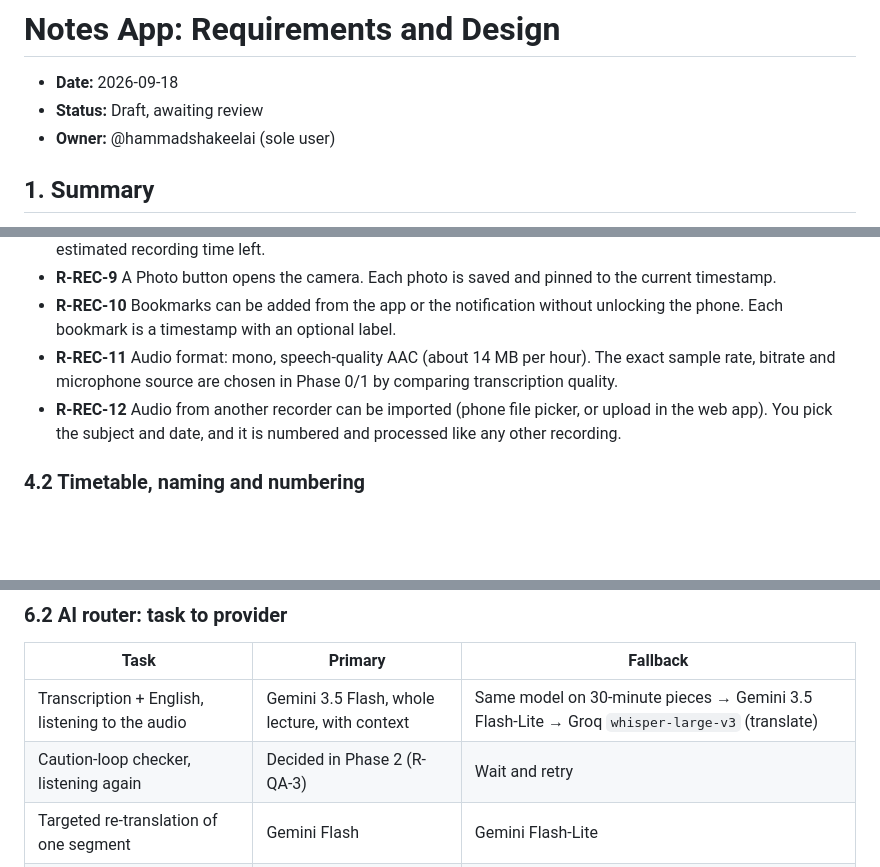
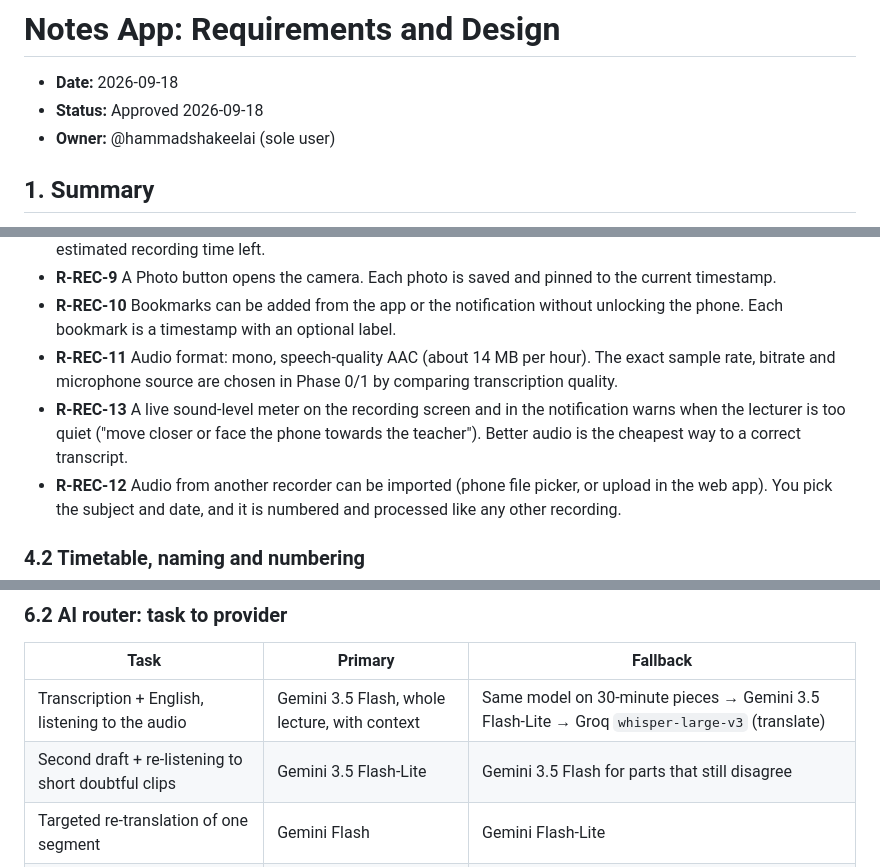
Before and after one commit to hammadshakeelai/notes-app, a Markdown page: docs/specs/2026-09-18-notes-app-design.md, 3 parts joined by grey strips. Rendered like a GitHub page; blank space fills up the shorter version.

```diff
--- a/docs/specs/2026-09-18-notes-app-design.md
+++ b/docs/specs/2026-09-18-notes-app-design.md
@@ -1,7 +1,7 @@
 # Notes App: Requirements and Design
 
 - **Date:** 2026-09-18
-- **Status:** Draft, awaiting review
+- **Status:** Approved 2026-09-18
 - **Owner:** @hammadshakeelai (sole user)
 
 ## 1. Summary
@@ -55,6 +55,7 @@ The student's consumer subscriptions (Google AI Pro, Claude Pro, ChatGPT Plus) d
 - **R-REC-9** A Photo button opens the camera. Each photo is saved and pinned to the current timestamp.
 - **R-REC-10** Bookmarks can be added from the app or the notification without unlocking the phone. Each bookmark is a timestamp with an optional label.
 - **R-REC-11** Audio format: mono, speech-quality AAC (about 14 MB per hour). The exact sample rate, bitrate and microphone source are chosen in Phase 0/1 by comparing transcription quality.
+- **R-REC-13** A live sound-level meter on the recording screen and in the notification warns when the lecturer is too quiet ("move closer or face the phone towards the teacher"). Better audio is the cheapest way to a correct transcript.
 - **R-REC-12** Audio from another recorder can be imported (phone file picker, or upload in the web app). You pick the subject and date, and it is numbered and processed like any other recording.
 
 ### 4.2 Timetable, naming and numbering
@@ -211,7 +221,7 @@ Notes on platform choices:
 | Task | Primary | Fallback |
 | --- | --- | --- |
 | Transcription + English, listening to the audio | Gemini 3.5 Flash, whole lecture, with context | Same model on 30-minute pieces → Gemini 3.5 Flash-Lite → Groq `whisper-large-v3` (translate) |
-| Caution-loop checker, listening again | Decided in Phase 2 (R-QA-3) | Wait and retry |
+| Second draft + re-listening to short doubtful clips | Gemini 3.5 Flash-Lite | Gemini 3.5 Flash for parts that still disagree |
 | Targeted re-translation of one segment | Gemini Flash | Gemini Flash-Lite |
 | Summary + notes (reads photos) | Gemini Flash | Gemini Flash-Lite |
 | Flashcards + practice questions | Gemini Flash | Gemini Flash-Lite |
```
Also changed, not shown: other parts of docs/specs/2026-09-18-notes-app-design.md (+14 -5 lines), docs/phase0-findings.md (+17 -1 lines).
